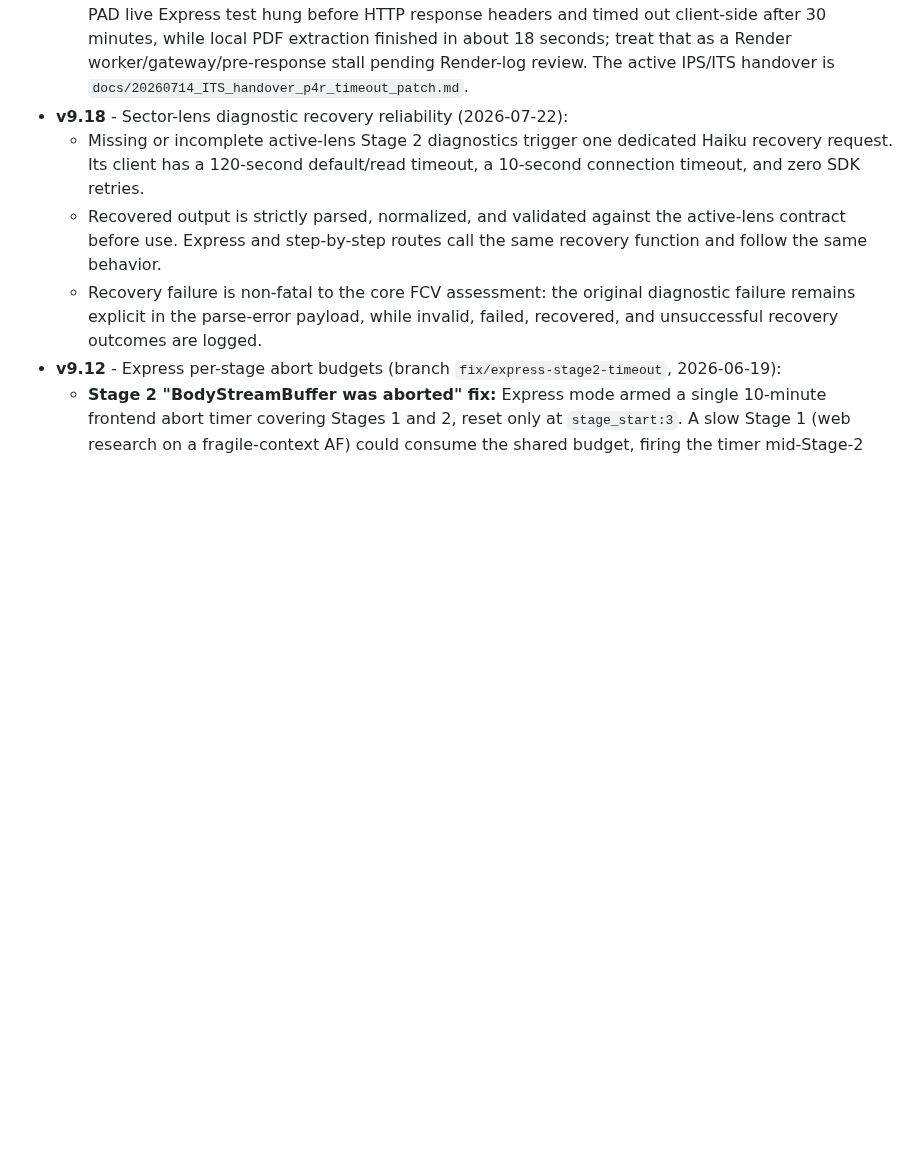
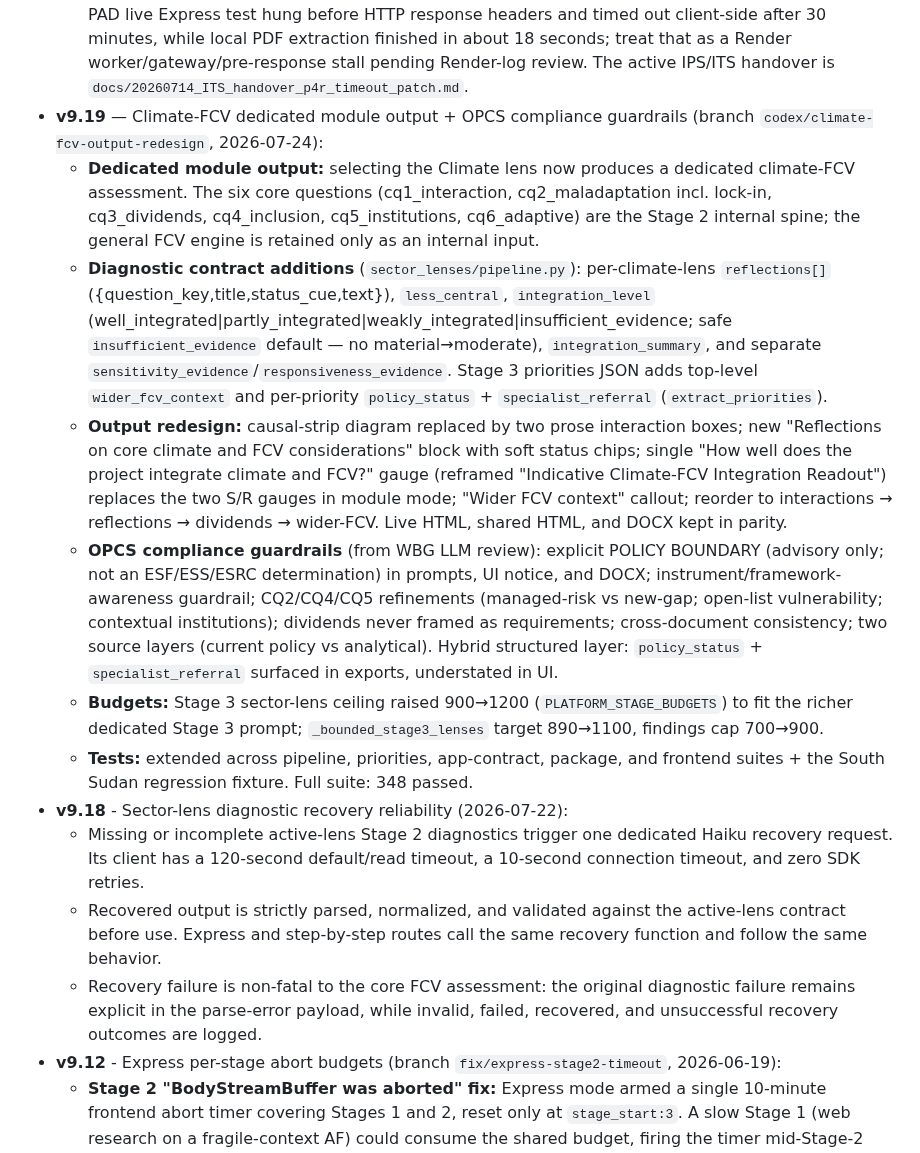
Before and after one commit to ljonestz/FCV-AGENT, a Markdown page: claude.md, the part around one of its changes. Drawn GitHub-style; blank space fills up the shorter version.

Commit message:
docs: record v9.19 climate dedicated module and OPCS guardrails in claude.md

```diff
--- a/claude.md
+++ b/claude.md
@@ -157,6 +157,13 @@ The authoritative OPCS policies, directives, and guidance notes this app's promp
   - **Distillation keepalives:** `fcv_distillation.py` now yields each completed/timeout result as it arrives and emits `keepalive`/`distilling_wait` SSE events while slower secondary docs are still pending. This removes the previous collect-all silent window before Stage 1 model streaming.
   - **Upload-size guard:** Correct Render logs showed `/api/run-express` returning `500 106`, consistent with Flask's 50MB `MAX_CONTENT_LENGTH` being exceeded by a large base64 JSON upload rather than worker OOM. Oversized uploads now return an explicit `413` JSON response, and the frontend preflights file sizes before reading/submitting files, warning when raw files would exceed the deployment limit after browser base64 encoding. Tests added: frontend timeout classification, payload-size preflight, backend 413, per-doc distillation progress, Stage 1 payload diagnostics. Full suite: 208 passed.
   - **Main/Render state for IPS handover:** PR #51 merged these PforR timeout/payload changes to `main` as merge commit `2877bf9` on 2026-07-14. Live Render checks confirmed the Morocco Green Generation PforR PAD can complete end-to-end via `/api/run-express` (all three stages streamed; about 13:42 total in one run) and Stage 1 alone completed in about 4:14. A later India STARS PforR PAD live Express test hung before HTTP response headers and timed out client-side after 30 minutes, while local PDF extraction finished in about 18 seconds; treat that as a Render worker/gateway/pre-response stall pending Render-log review. The active IPS/ITS handover is `docs/20260714_ITS_handover_p4r_timeout_patch.md`.
+- **v9.19** — Climate-FCV dedicated module output + OPCS compliance guardrails (branch `codex/climate-fcv-output-redesign`, 2026-07-24):
+  - **Dedicated module output:** selecting the Climate lens now produces a dedicated climate-FCV assessment. The six core questions (cq1_interaction, cq2_maladaptation incl. lock-in, cq3_dividends, cq4_inclusion, cq5_institutions, cq6_adaptive) are the Stage 2 internal spine; the general FCV engine is retained only as an internal input.
+  - **Diagnostic contract additions** (`sector_lenses/pipeline.py`): per-climate-lens `reflections[]` ({question_key,title,status_cue,text}), `less_central`, `integration_level` (well_integrated|partly_integrated|weakly_integrated|insufficient_evidence; safe `insufficient_evidence` default — no material→moderate), `integration_summary`, and separate `sensitivity_evidence`/`responsiveness_evidence`. Stage 3 priorities JSON adds top-level `wider_fcv_context` and per-priority `policy_status` + `specialist_referral` (`extract_priorities`).
+  - **Output redesign:** causal-strip diagram replaced by two prose interaction boxes; new "Reflections on core climate and FCV considerations" block with soft status chips; single "How well does the project integrate climate and FCV?" gauge (reframed "Indicative Climate-FCV Integration Readout") replaces the two S/R gauges in module mode; "Wider FCV context" callout; reorder to interactions → reflections → dividends → wider-FCV. Live HTML, shared HTML, and DOCX kept in parity.
+  - **OPCS compliance guardrails** (from WBG LLM review): explicit POLICY BOUNDARY (advisory only; not an ESF/ESS/ESRC determination) in prompts, UI notice, and DOCX; instrument/framework-awareness guardrail; CQ2/CQ4/CQ5 refinements (managed-risk vs new-gap; open-list vulnerability; contextual institutions); dividends never framed as requirements; cross-document consistency; two source layers (current policy vs analytical). Hybrid structured layer: `policy_status` + `specialist_referral` surfaced in exports, understated in UI.
+  - **Budgets:** Stage 3 sector-lens ceiling raised 900→1200 (`PLATFORM_STAGE_BUDGETS`) to fit the richer dedicated Stage 3 prompt; `_bounded_stage3_lenses` target 890→1100, findings cap 700→900.
+  - **Tests:** extended across pipeline, priorities, app-contract, package, and frontend suites + the South Sudan regression fixture. Full suite: 348 passed.
 - **v9.18** - Sector-lens diagnostic recovery reliability (2026-07-22):
   - Missing or incomplete active-lens Stage 2 diagnostics trigger one dedicated Haiku recovery request. Its client has a 120-second default/read timeout, a 10-second connection timeout, and zero SDK retries.
   - Recovered output is strictly parsed, normalized, and validated against the active-lens contract before use. Express and step-by-step routes call the same recovery function and follow the same behavior.
```
Also changed, not shown: other parts of claude.md (+7 -5 lines).
